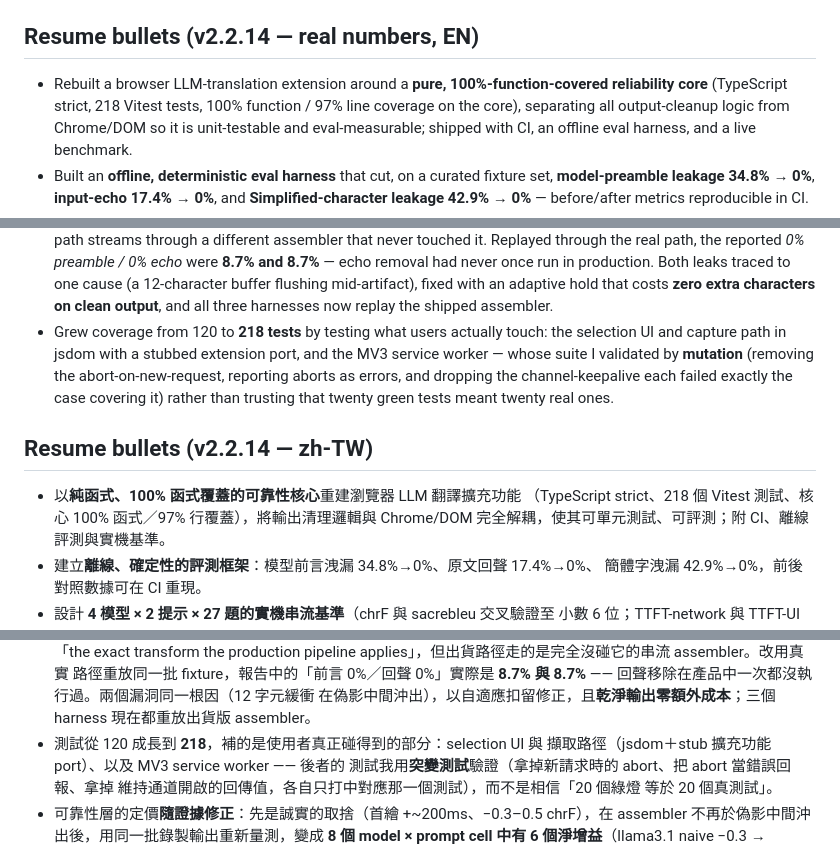
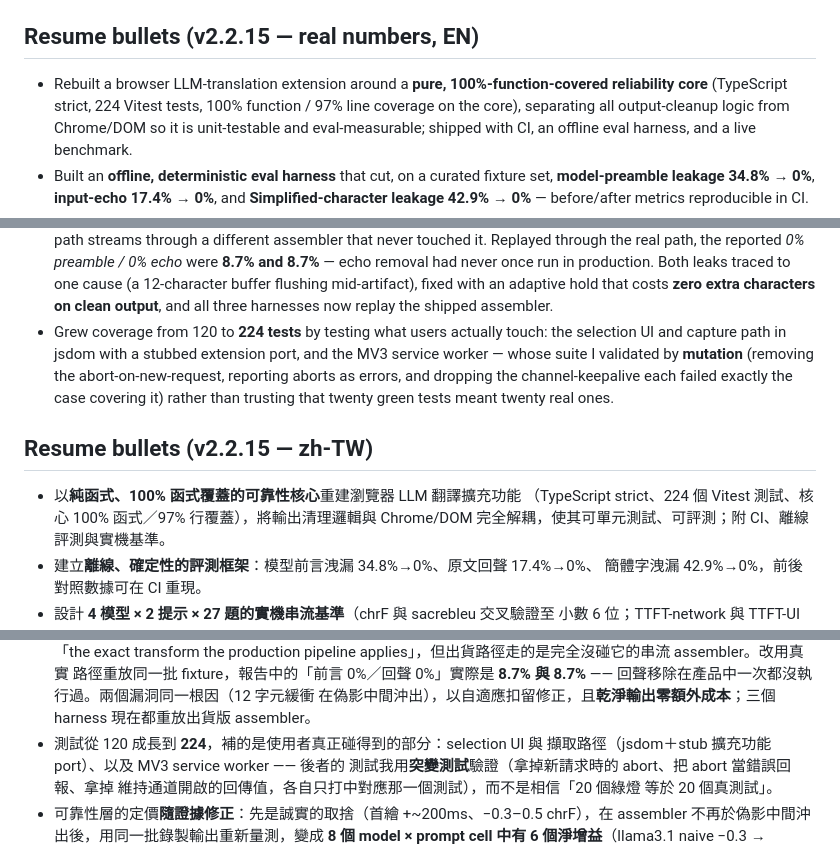
Before and after one commit to 0Smallcat0/OpenRead, a Markdown page: docs/REBUILD-PLAN.md, 3 parts joined by grey strips. GitHub-like rendering.

Commit message:
docs: sync the resume bullets to the counts that now run (#30)
`pnpm test` reports 224; the bullets still claimed 218 and were headed v2.2.14.
Numbers cited as evidence have to match what the command prints.

Co-authored-by: Claude Opus 5 <noreply@anthropic.com>

```diff
--- a/docs/REBUILD-PLAN.md
+++ b/docs/REBUILD-PLAN.md
@@ -109,10 +109,10 @@ eval/
 4. Manifest declared unused `scripting` + `declarativeNetRequest` permissions (store-review risk). Dropped.
 5. `content.js` <-> `pdf-integration.js` ~90% copy-paste duplication.
 
-## Resume bullets (v2.2.14 — real numbers, EN)
+## Resume bullets (v2.2.15 — real numbers, EN)
 
 - Rebuilt a browser LLM-translation extension around a **pure, 100%-function-covered
-  reliability core** (TypeScript strict, 218 Vitest tests, 100% function / 97% line coverage on the core),
+  reliability core** (TypeScript strict, 224 Vitest tests, 100% function / 97% line coverage on the core),
   separating all output-cleanup logic from Chrome/DOM so it is unit-testable and
   eval-measurable; shipped with CI, an offline eval harness, and a live benchmark.
 - Built an **offline, deterministic eval harness** that cut, on a curated fixture set,
@@ -159,17 +159,17 @@ eval/
   one cause (a 12-character buffer flushing mid-artifact), fixed with an
   adaptive hold that costs **zero extra characters on clean output**, and all
   three harnesses now replay the shipped assembler.
-- Grew coverage from 120 to **218 tests** by testing what users actually touch:
+- Grew coverage from 120 to **224 tests** by testing what users actually touch:
   the selection UI and capture path in jsdom with a stubbed extension port, and
   the MV3 service worker — whose suite I validated by **mutation** (removing
   the abort-on-new-request, reporting aborts as errors, and dropping the
   channel-keepalive each failed exactly the case covering it) rather than
   trusting that twenty green tests meant twenty real ones.
 
-## Resume bullets (v2.2.14 — zh-TW)
+## Resume bullets (v2.2.15 — zh-TW)
 
 - 以**純函式、100% 函式覆蓋的可靠性核心**重建瀏覽器 LLM 翻譯擴充功能
-  （TypeScript strict、218 個 Vitest 測試、核心 100% 函式／97% 行覆蓋），將輸出清理邏輯與
+  （TypeScript strict、224 個 Vitest 測試、核心 100% 函式／97% 行覆蓋），將輸出清理邏輯與
   Chrome/DOM 完全解耦，使其可單元測試、可評測；附 CI、離線評測與實機基準。
 - 建立**離線、確定性的評測框架**：模型前言洩漏 34.8%→0%、原文回聲 17.4%→0%、
   簡體字洩漏 42.9%→0%，前後對照數據可在 CI 重現。
@@ -200,7 +200,7 @@ eval/
   8.7%** —— 回聲移除在產品中一次都沒執行過。兩個漏洞同一根因（12 字元緩衝
   在偽影中間沖出），以自適應扣留修正，且**乾淨輸出零額外成本**；三個 harness
   現在都重放出貨版 assembler。
-- 測試從 120 成長到 **218**，補的是使用者真正碰得到的部分：selection UI 與
+- 測試從 120 成長到 **224**，補的是使用者真正碰得到的部分：selection UI 與
   擷取路徑（jsdom＋stub 擴充功能 port）、以及 MV3 service worker —— 後者的
   測試我用**突變測試**驗證（拿掉新請求時的 abort、把 abort 當錯誤回報、拿掉
   維持通道開啟的回傳值，各自只打中對應那一個測試），而不是相信「20 個綠燈
```
